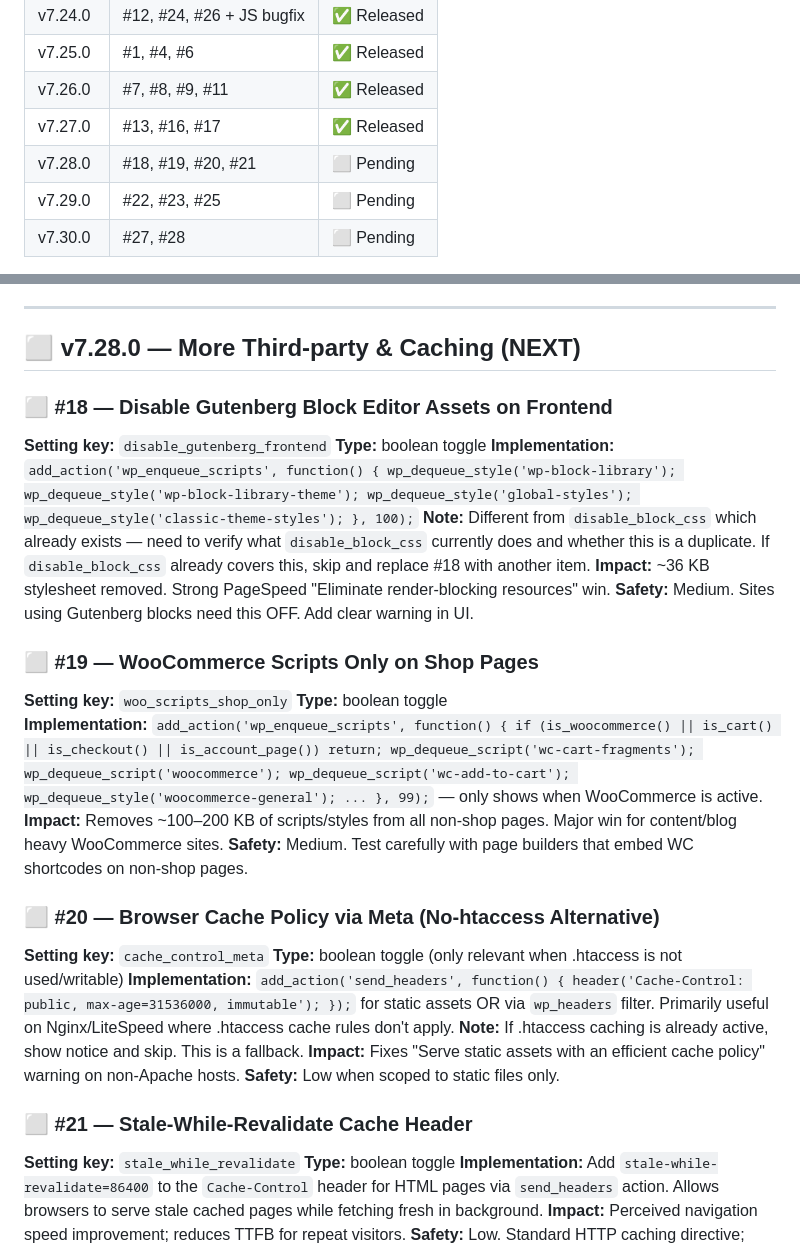
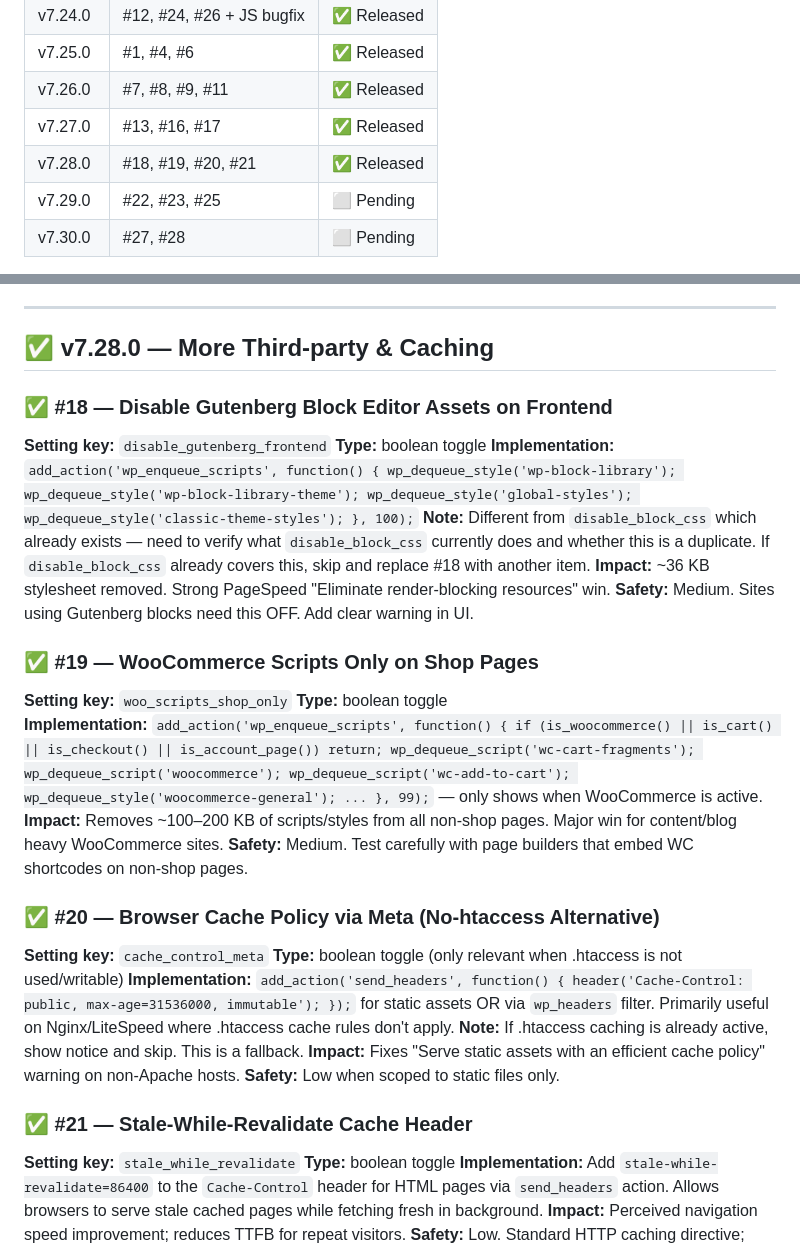
Before and after one commit to ClickClickMedia/ccm-tools, a Markdown page: PERF-AUDIT-TODO.md, 2 parts joined by grey strips. GitHub-like rendering.

Commit message:
docs: update changelog and TODO for v7.28.0

```diff
--- a/PERF-AUDIT-TODO.md
+++ b/PERF-AUDIT-TODO.md
@@ -13,7 +13,7 @@
 | v7.25.0 | #1, #4, #6 | ✅ Released |
 | v7.26.0 | #7, #8, #9, #11 | ✅ Released |
 | v7.27.0 | #13, #16, #17 | ✅ Released |
-| v7.28.0 | #18, #19, #20, #21 | ⬜ Pending |
+| v7.28.0 | #18, #19, #20, #21 | ✅ Released |
 | v7.29.0 | #22, #23, #25 | ⬜ Pending |
 | v7.30.0 | #27, #28 | ⬜ Pending |
 
@@ -104,9 +104,9 @@ Setting: `self_host_google_fonts`
 
 ---
 
-## ⬜ v7.28.0 — More Third-party & Caching (NEXT)
+## ✅ v7.28.0 — More Third-party & Caching
 
-### ⬜ #18 — Disable Gutenberg Block Editor Assets on Frontend
+### ✅ #18 — Disable Gutenberg Block Editor Assets on Frontend
 **Setting key:** `disable_gutenberg_frontend`
 **Type:** boolean toggle
 **Implementation:** `add_action('wp_enqueue_scripts', function() { wp_dequeue_style('wp-block-library'); wp_dequeue_style('wp-block-library-theme'); wp_dequeue_style('global-styles'); wp_dequeue_style('classic-theme-styles'); }, 100);`
@@ -114,14 +114,14 @@ Setting: `self_host_google_fonts`
 **Impact:** ~36 KB stylesheet removed. Strong PageSpeed "Eliminate render-blocking resources" win.
 **Safety:** Medium. Sites using Gutenberg blocks need this OFF. Add clear warning in UI.
 
-### ⬜ #19 — WooCommerce Scripts Only on Shop Pages
+### ✅ #19 — WooCommerce Scripts Only on Shop Pages
 **Setting key:** `woo_scripts_shop_only`
 **Type:** boolean toggle
 **Implementation:** `add_action('wp_enqueue_scripts', function() { if (is_woocommerce() || is_cart() || is_checkout() || is_account_page()) return; wp_dequeue_script('wc-cart-fragments'); wp_dequeue_script('woocommerce'); wp_dequeue_script('wc-add-to-cart'); wp_dequeue_style('woocommerce-general'); ... }, 99);` — only shows when WooCommerce is active.
 **Impact:** Removes ~100–200 KB of scripts/styles from all non-shop pages. Major win for content/blog heavy WooCommerce sites.
 **Safety:** Medium. Test carefully with page builders that embed WC shortcodes on non-shop pages.
 
-### ⬜ #20 — Browser Cache Policy via Meta (No-htaccess Alternative)
+### ✅ #20 — Browser Cache Policy via Meta (No-htaccess Alternative)
 **Setting key:** `cache_control_meta`
 **Type:** boolean toggle (only relevant when .htaccess is not used/writable)
 **Implementation:** `add_action('send_headers', function() { header('Cache-Control: public, max-age=31536000, immutable'); });` for static assets OR via `wp_headers` filter. Primarily useful on Nginx/LiteSpeed where .htaccess cache rules don't apply.
@@ -129,7 +129,7 @@ Setting: `self_host_google_fonts`
 **Impact:** Fixes "Serve static assets with an efficient cache policy" warning on non-Apache hosts.
 **Safety:** Low when scoped to static files only.
 
-### ⬜ #21 — Stale-While-Revalidate Cache Header
+### ✅ #21 — Stale-While-Revalidate Cache Header
 **Setting key:** `stale_while_revalidate`
 **Type:** boolean toggle
 **Implementation:** Add `stale-while-revalidate=86400` to the `Cache-Control` header for HTML pages via `send_headers` action. Allows browsers to serve stale cached pages while fetching fresh in background.
```
Also changed, not shown: .github/copilot-instructions.md (+10 -1 lines).
